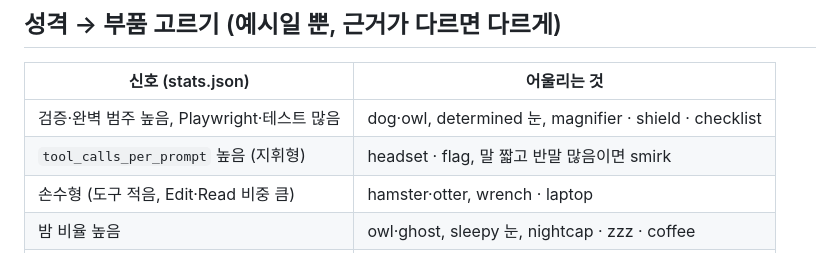
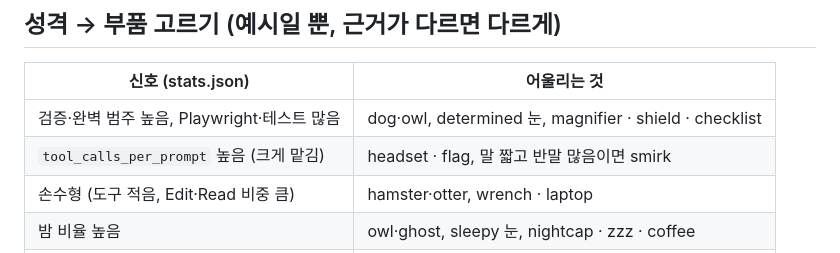
Before and after one commit to palendy/claude-my-character, a Markdown page: reference/profile.md, the part around the change. GitHub-like rendering.

```diff
--- a/reference/profile.md
+++ b/reference/profile.md
@@ -41,7 +41,7 @@ stats.json 값으로 덮어쓰니 적지 않아도 된다.
 | 신호 (stats.json) | 어울리는 것 |
 |---|---|
 | 검증·완벽 범주 높음, Playwright·테스트 많음 | dog·owl, determined 눈, magnifier · shield · checklist |
-| `tool_calls_per_prompt` 높음 (지휘형) | headset · flag, 말 짧고 반말 많음이면 smirk |
+| `tool_calls_per_prompt` 높음 (크게 맡김) | headset · flag, 말 짧고 반말 많음이면 smirk |
 | 손수형 (도구 적음, Edit·Read 비중 큼) | hamster·otter, wrench · laptop |
 | 밤 비율 높음 | owl·ghost, sleepy 눈, nightcap · zzz · coffee |
 | 설명요청·호기심 높음 | rabbit·chick, sparkle 눈, book · lightbulb |
```
Also changed, not shown: README.md (+6 -6 lines), docs/example-card.png, 1 other file.
